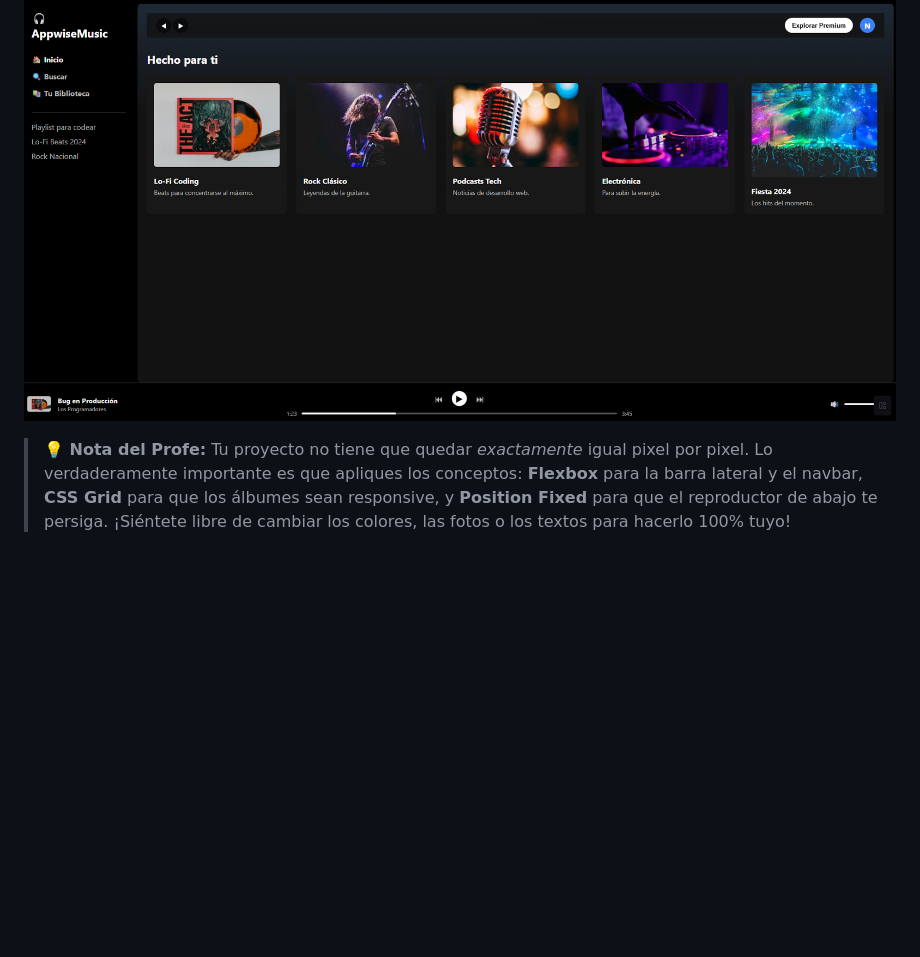
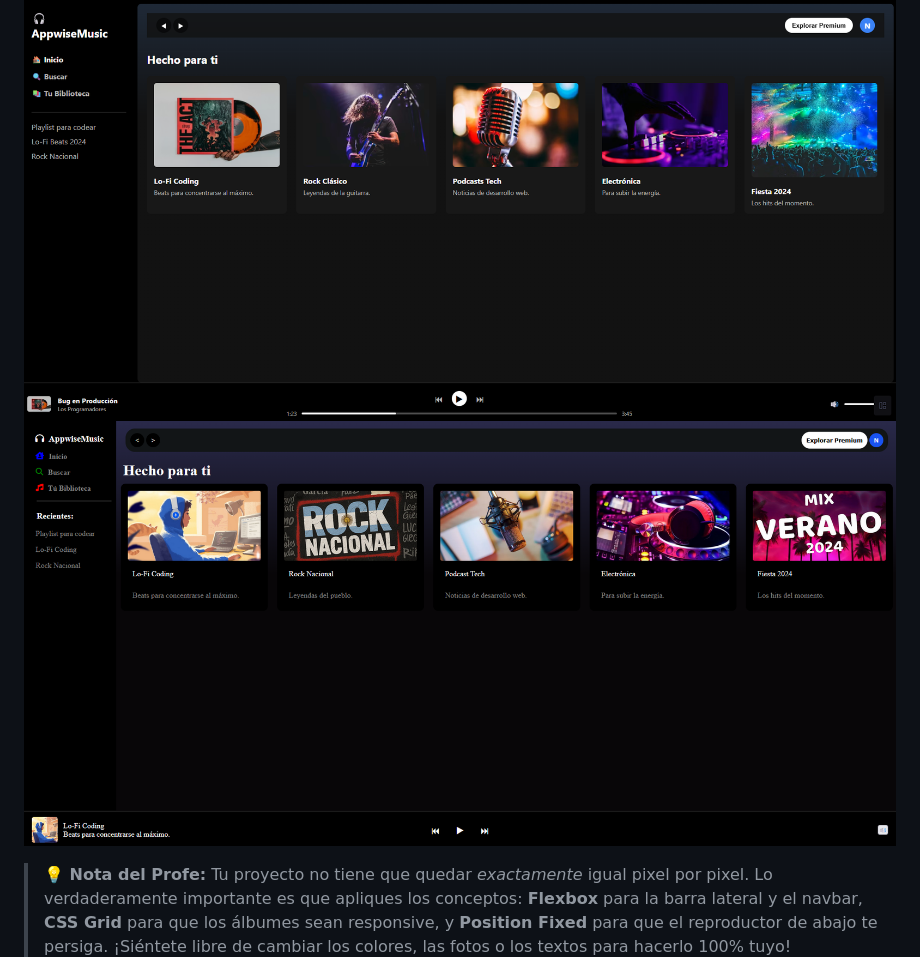
Before and after one commit to Darthford92/Implementaci-n-de-CSS, a Markdown page: 09-Proyecto-Final/README.md, the part around the change. GitHub-like rendering; pictures changed too: 09-Proyecto-Final/assets/Screenshot_337.png (added); blank space fills up the shorter version.

Commit message:
Proyecto final finalizado

```diff
--- a/09-Proyecto-Final/README.md
+++ b/09-Proyecto-Final/README.md
@@ -15,6 +15,7 @@ Durante nuestra última clase de CSS, construiremos juntos un proyecto real de p
 ### 👀 Referencia Visual (Lo que vamos a construir)
 
 ![Vista previa de AppwiseMusic](assets/preview.png)
+![Vista final de AppwiseMusic](assets/Screenshot_337.png)
 
 > **💡 Nota del Profe:** Tu proyecto no tiene que quedar _exactamente_ igual pixel por pixel. Lo verdaderamente importante es que apliques los conceptos: **Flexbox** para la barra lateral y el navbar, **CSS Grid** para que los álbumes sean responsive, y **Position Fixed** para que el reproductor de abajo te persiga. ¡Siéntete libre de cambiar los colores, las fotos o los textos para hacerlo 100% tuyo!
 
```
Also changed, not shown: 09-Proyecto-Final/assets/Screenshot_323.png (added), 09-Proyecto-Final/assets/Screenshot_324.png (added), 09-Proyecto-Final/assets/Screenshot_325.png (added), 09-Proyecto-Final/assets/Screenshot_326.png (added), 09-Proyecto-Final/assets/Screenshot_327.png (added), 2 other files.
